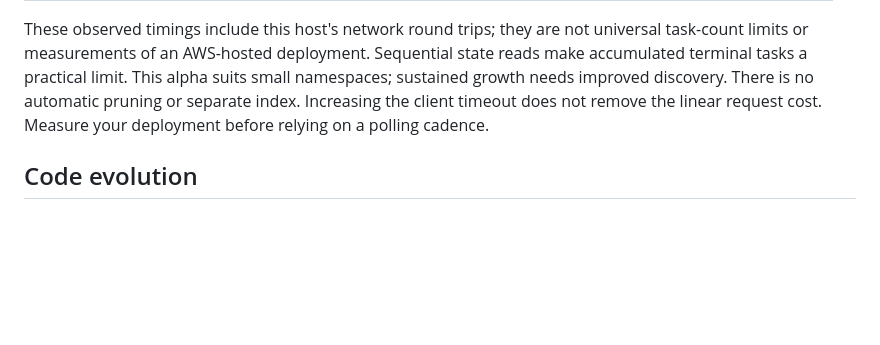
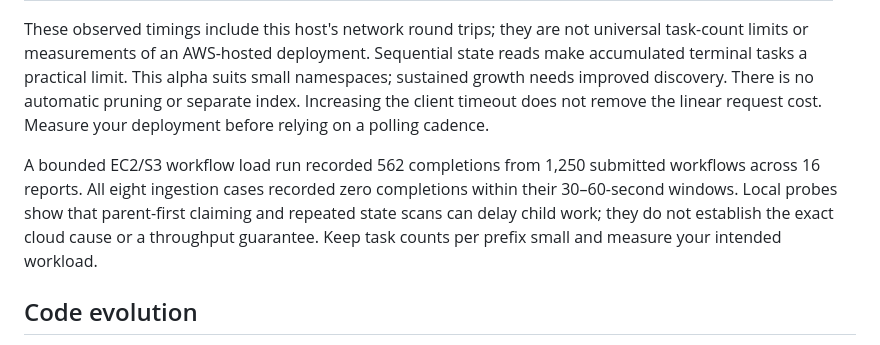
Before and after one commit to deoos-dev/deoos, a Markdown page: README.md, the part around the change. Drawn GitHub-style; blank space fills up the shorter version.

Commit message:
Document bounded ingestion load observations

```diff
--- a/README.md
+++ b/README.md
@@ -252,6 +252,8 @@ Direct AWS measurements from this macOS ARM64 host to us-east-1, with the unchan
 
 These observed timings include this host's network round trips; they are not universal task-count limits or measurements of an AWS-hosted deployment. Sequential state reads make accumulated terminal tasks a practical limit. This alpha suits small namespaces; sustained growth needs improved discovery. There is no automatic pruning or separate index. Increasing the client timeout does not remove the linear request cost. Measure your deployment before relying on a polling cadence.
 
+A bounded EC2/S3 workflow load run recorded 562 completions from 1,250 submitted workflows across 16 reports. All eight ingestion cases recorded zero completions within their 30–60-second windows. Local probes show that parent-first claiming and repeated state scans can delay child work; they do not establish the exact cloud cause or a throughput guarantee. Keep task counts per prefix small and measure your intended workload.
+
 ## Code evolution
 
 Use handler names such as `process_order.v1` and `process_order.v2`. A task's handler is immutable. Register both versions while old executions finish; submit new work to the new version. A worker registering only `.v2` cannot claim `.v1` tasks.
```
